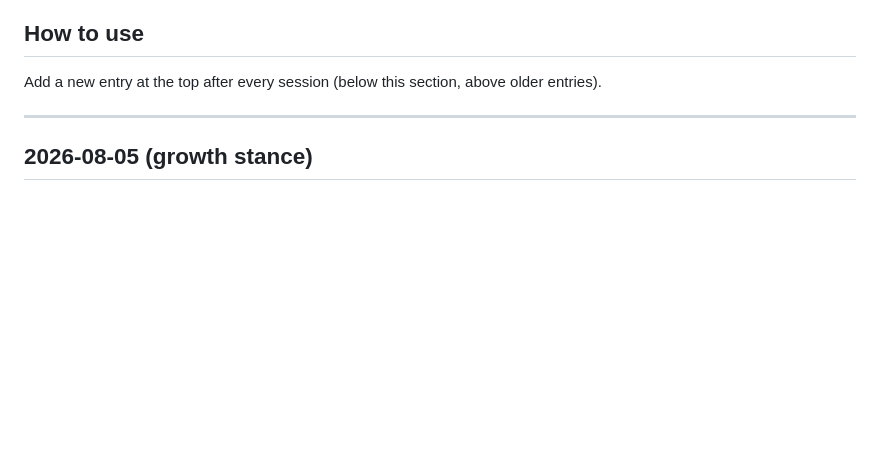
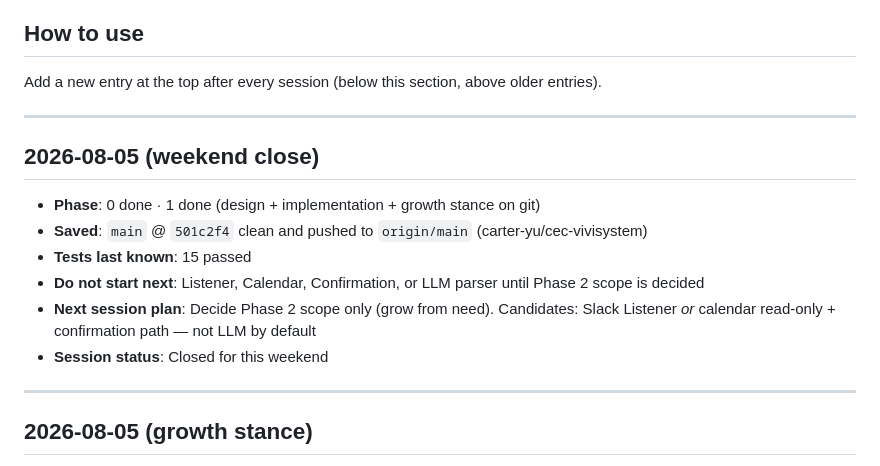
Before and after one commit to carter-yu/cec-vivisystem, a Markdown page: PROGRESS.md, the part around the change. GitHub-like rendering; blank space fills up the shorter version.

Commit message:
Close weekend session: Phase 1 complete and progress saved.
Record handoff for next weekend: decide Phase 2 scope only; do not implement until scope is explicit.

```diff
--- a/PROGRESS.md
+++ b/PROGRESS.md
@@ -2,6 +2,17 @@
 
 ## How to use
 Add a new entry at the top after every session (below this section, above older entries).
+
+---
+
+## 2026-08-05 (weekend close)
+
+- **Phase**: 0 done · 1 done (design + implementation + growth stance on git)
+- **Saved**: `main` @ `501c2f4` clean and pushed to `origin/main` (carter-yu/cec-vivisystem)
+- **Tests last known**: 15 passed
+- **Do not start next**: Listener, Calendar, Confirmation, or LLM parser until Phase 2 scope is decided
+- **Next session plan**: Decide Phase 2 scope only (grow from need). Candidates: Slack Listener *or* calendar read-only + confirmation path — not LLM by default
+- **Session status**: Closed for this weekend
 
 ---
 
```
